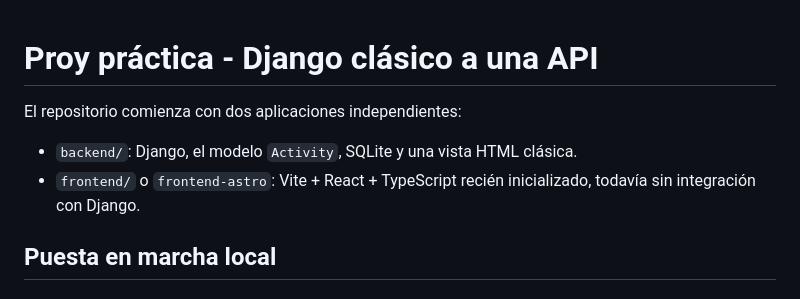
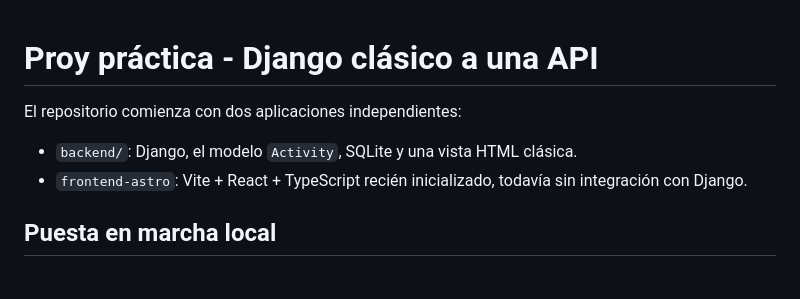
Before and after one commit to LucasJRz03/arq-web-actividad-docker, a Markdown page: README.md, the part around one of its changes. Drawn GitHub-style.

```diff
--- a/README.md
+++ b/README.md
@@ -1,11 +1,9 @@
 # Proy práctica - Django clásico a una API
-
-
 
 El repositorio comienza con dos aplicaciones independientes:
 
 - `backend/`: Django, el modelo `Activity`, SQLite y una vista HTML clásica.
-- `frontend/` o `frontend-astro`: Vite + React + TypeScript recién inicializado, todavía sin integración con Django.
+- `frontend-astro`: Vite + React + TypeScript recién inicializado, todavía sin integración con Django.
 
 ## Puesta en marcha local
 
```
Also changed, not shown: other parts of README.md (+1 -1 lines).
